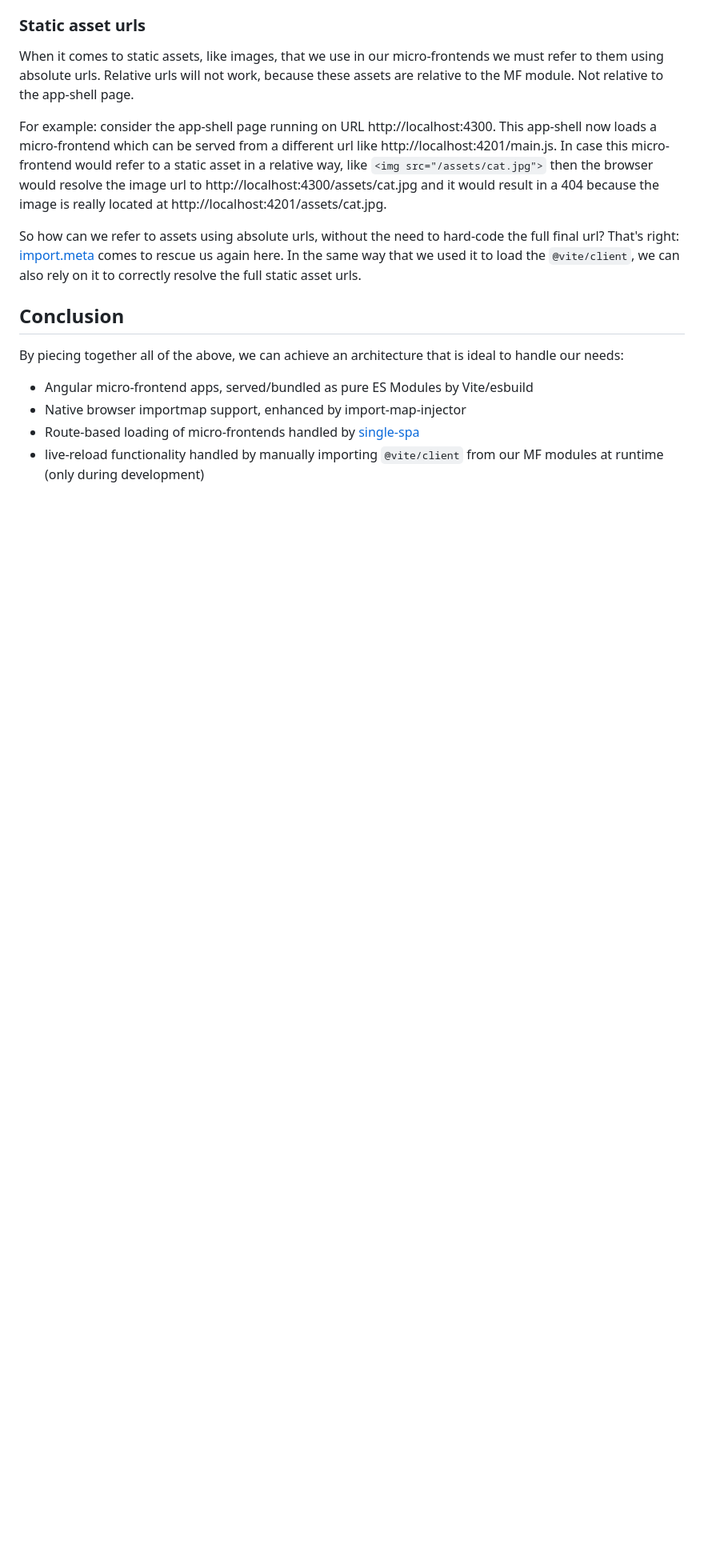
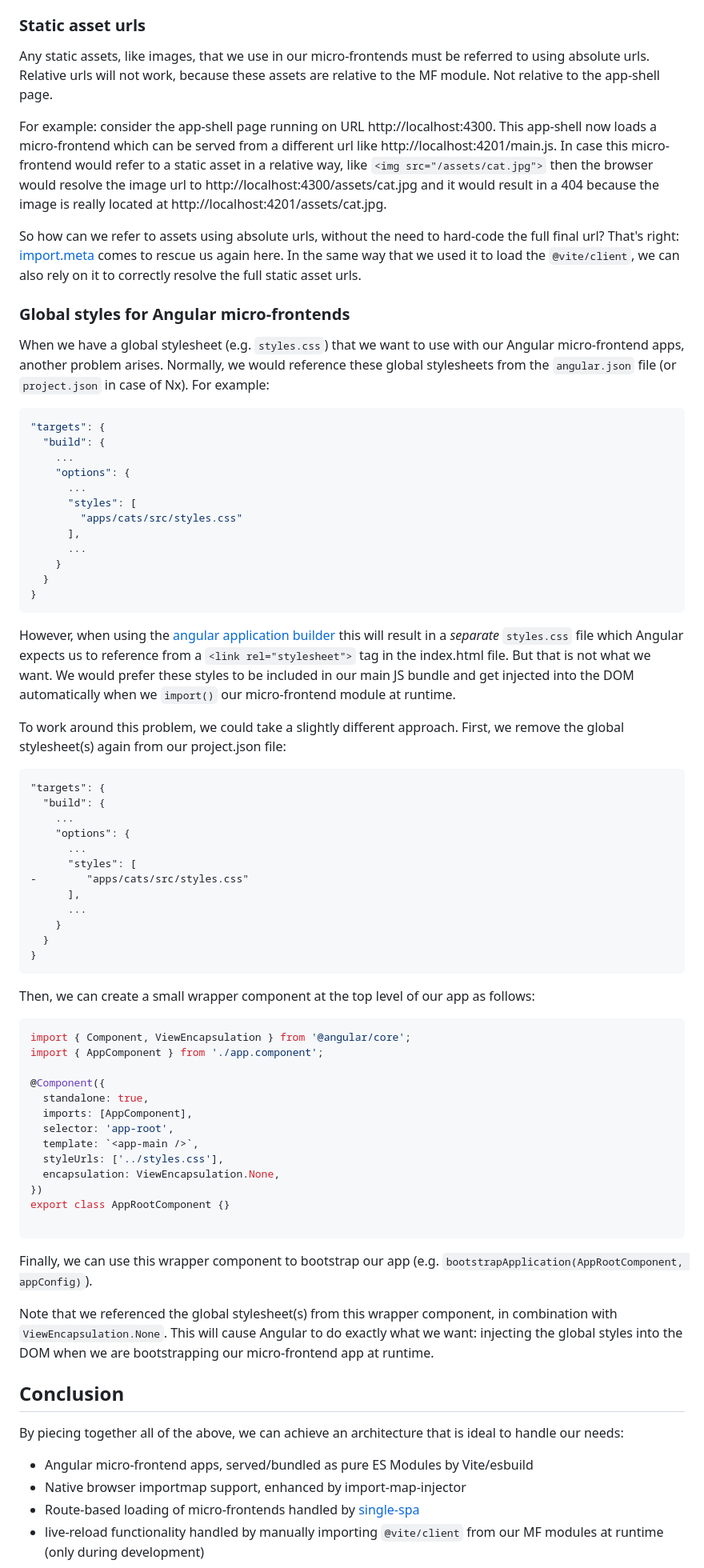
Before and after one commit to kfrederix/single-spa-angular-esm, a Markdown page: doc/background.md, the part around the change. Shown at 80% size. Rendered like a GitHub page; blank space fills up the shorter version.

Commit message:
doc: add section about global styles

````diff
--- a/doc/background.md
+++ b/doc/background.md
@@ -48,11 +48,72 @@ Fortunately, we can very easily import the `@vite/client` module ourselves, from
 
 ### Static asset urls
 
-When it comes to static assets, like images, that we use in our micro-frontends we must refer to them using absolute urls. Relative urls will not work, because these assets are relative to the MF module. Not relative to the app-shell page.
+Any static assets, like images, that we use in our micro-frontends must be referred to using absolute urls. Relative urls will not work, because these assets are relative to the MF module. Not relative to the app-shell page.
 
 For example: consider the app-shell page running on URL http://localhost:4300. This app-shell now loads a micro-frontend which can be served from a different url like http://localhost:4201/main.js. In case this micro-frontend would refer to a static asset in a relative way, like `<img src="/assets/cat.jpg">` then the browser would resolve the image url to http://localhost:4300/assets/cat.jpg and it would result in a 404 because the image is really located at http://localhost:4201/assets/cat.jpg.
 
 So how can we refer to assets using absolute urls, without the need to hard-code the full final url? That's right: [import.meta](https://developer.mozilla.org/en-US/docs/Web/JavaScript/Reference/Operators/import.meta) comes to rescue us again here. In the same way that we used it to load the `@vite/client`, we can also rely on it to correctly resolve the full static asset urls.
+
+
+### Global styles for Angular micro-frontends
+
+When we have a global stylesheet (e.g. `styles.css`) that we want to use with our Angular micro-frontend apps, another problem arises. Normally, we would reference these global stylesheets from the `angular.json` file (or `project.json` in case of Nx). For example:
+
+``` json
+"targets": {
+  "build": {
+    ...
+    "options": {
+      ...
+      "styles": [
+        "apps/cats/src/styles.css"
+      ],
+      ...
+    }
+  }
+}
+```
+
+However, when using the [angular application builder](https://angular.io/guide/esbuild#using-the-application-builder) this will result in a *separate* `styles.css` file which Angular expects us to reference from a `<link rel="stylesheet">` tag in the index.html file. But that is not what we want. We would prefer these styles to be included in our main JS bundle and get injected into the DOM automatically when we `import()` our micro-frontend module at runtime.
+
+To work around this problem, we could take a slightly different approach. First, we remove the global stylesheet(s) again from our project.json file:
+
+``` diff
+"targets": {
+  "build": {
+    ...
+    "options": {
+      ...
+      "styles": [
+-        "apps/cats/src/styles.css"
+      ],
+      ...
+    }
+  }
+}
+```
+
+Then, we can create a small wrapper component at the top level of our app as follows:
+
+``` typescript
+import { Component, ViewEncapsulation } from '@angular/core';
+import { AppComponent } from './app.component';
+
+@Component({
+  standalone: true,
+  imports: [AppComponent],
+  selector: 'app-root',
+  template: `<app-main />`,
+  styleUrls: ['../styles.css'],
+  encapsulation: ViewEncapsulation.None,
+})
+export class AppRootComponent {}
+
+```
+
+Finally, we can use this wrapper component to bootstrap our app (e.g. `bootstrapApplication(AppRootComponent, appConfig)`).
+
+Note that we referenced the global stylesheet(s) from this wrapper component, in combination with `ViewEncapsulation.None`. This will cause Angular to do exactly what we want: injecting the global styles into the DOM when we are bootstrapping our micro-frontend app at runtime.
 
 
 ## Conclusion
````
